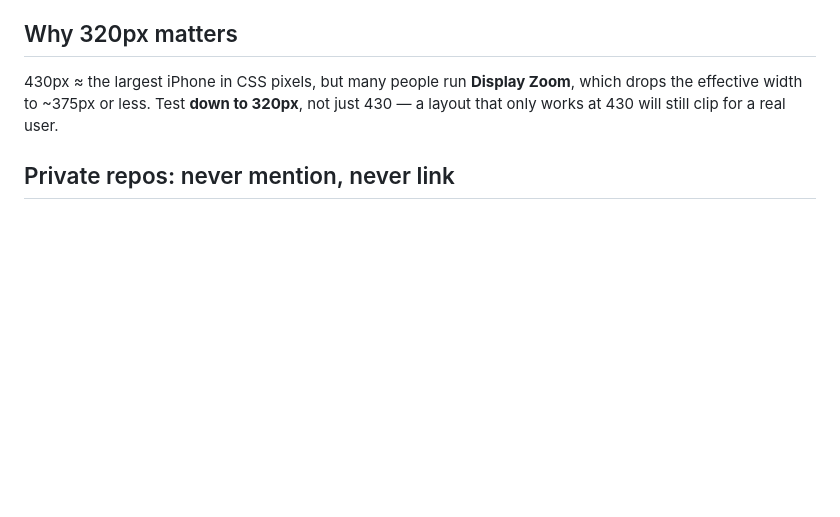
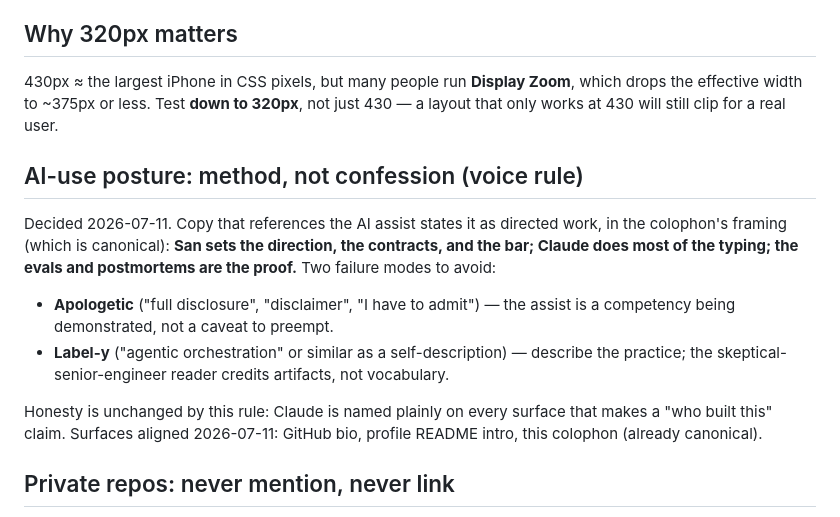
Before and after one commit to sanlee-ys/portfolio, a Markdown page: CLAUDE.md, the part around the change. Drawn GitHub-style; blank space fills up the shorter version.

Commit message:
Record the AI-use posture as a voice rule: method, not confession (#79)
The colophon already frames the assist as directed work (direction,
contracts, bar mine; typing mostly Claude's) — make that framing the
recorded canonical posture so other surfaces align to it instead of
drifting back to confessional ("full disclosure") or label-y ("agentic
orchestration") phrasings. Swept in the same pass: GitHub bio and the
profile README intro.

Co-authored-by: Claude Fable 5 <noreply@anthropic.com>

```diff
--- a/CLAUDE.md
+++ b/CLAUDE.md
@@ -39,6 +39,23 @@ Before committing any layout / style / markup change:
 which drops the effective width to ~375px or less. Test **down to 320px**, not
 just 430 — a layout that only works at 430 will still clip for a real user.
 
+## AI-use posture: method, not confession (voice rule)
+
+Decided 2026-07-11. Copy that references the AI assist states it as directed
+work, in the colophon's framing (which is canonical): **San sets the
+direction, the contracts, and the bar; Claude does most of the typing; the
+evals and postmortems are the proof.** Two failure modes to avoid:
+
+- **Apologetic** ("full disclosure", "disclaimer", "I have to admit") — the
+  assist is a competency being demonstrated, not a caveat to preempt.
+- **Label-y** ("agentic orchestration" or similar as a self-description) —
+  describe the practice; the skeptical-senior-engineer reader credits
+  artifacts, not vocabulary.
+
+Honesty is unchanged by this rule: Claude is named plainly on every surface
+that makes a "who built this" claim. Surfaces aligned 2026-07-11: GitHub
+bio, profile README intro, this colophon (already canonical).
+
 ## Private repos: never mention, never link
 
 This site is public and indexed. **Never name, link to, or describe the
```
